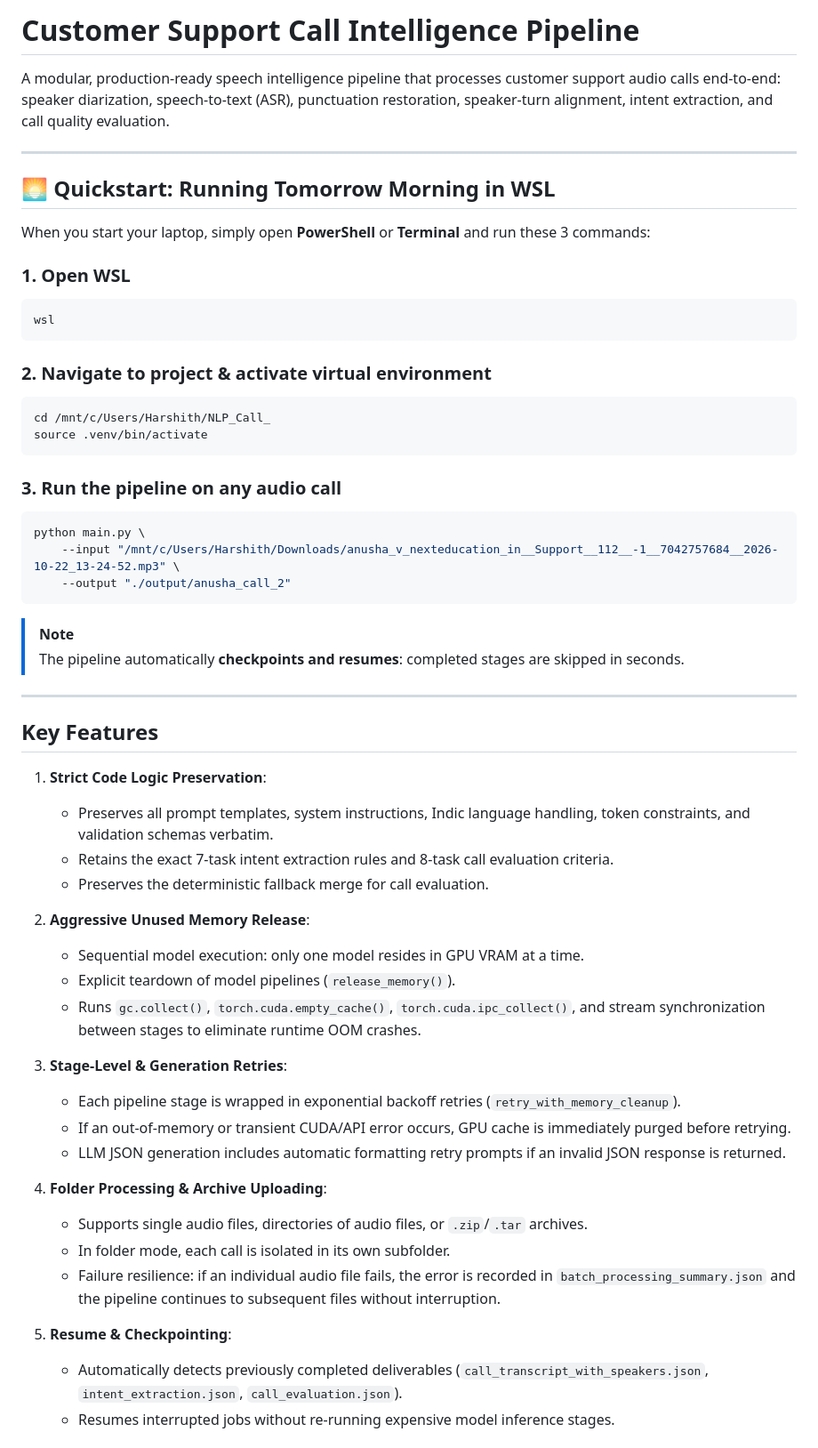
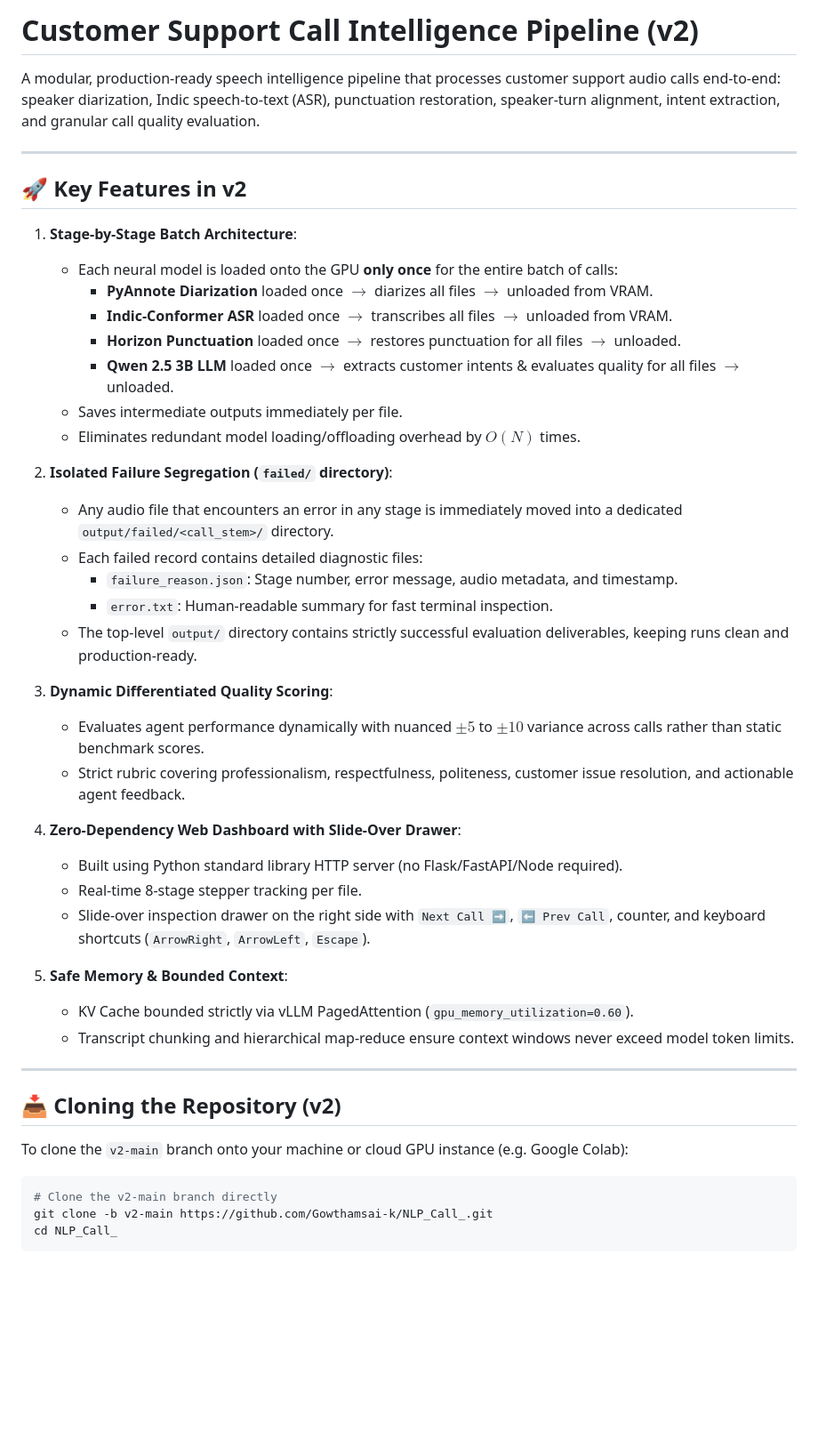
Before and after one commit to Gowthamsai-k/NLP_Call_, a Markdown page: README.md, the part around one of its changes. Shown at 89% size. Drawn GitHub-style; blank space fills up the shorter version.

Commit message:
docs: update README with v2 usage, stage-by-stage architecture, and failure handling

````diff
--- a/README.md
+++ b/README.md
@@ -1,59 +1,49 @@
-# Customer Support Call Intelligence Pipeline
+# Customer Support Call Intelligence Pipeline (v2)
 
-A modular, production-ready speech intelligence pipeline that processes customer support audio calls end-to-end: speaker diarization, speech-to-text (ASR), punctuation restoration, speaker-turn alignment, intent extraction, and call quality evaluation.
+A modular, production-ready speech intelligence pipeline that processes customer support audio calls end-to-end: speaker diarization, Indic speech-to-text (ASR), punctuation restoration, speaker-turn alignment, intent extraction, and granular call quality evaluation.
 
 ---
 
-## 🌅 Quickstart: Running Tomorrow Morning in WSL
+## 🚀 Key Features in v2
 
-When you start your laptop, simply open **PowerShell** or **Terminal** and run these 3 commands:
+1. **Stage-by-Stage Batch Architecture**:
+   - Each neural model is loaded onto the GPU **only once** for the entire batch of calls:
+     - **PyAnnote Diarization** loaded once $\rightarrow$ diarizes all files $\rightarrow$ unloaded from VRAM.
+     - **Indic-Conformer ASR** loaded once $\rightarrow$ transcribes all files $\rightarrow$ unloaded from VRAM.
+     - **Horizon Punctuation** loaded once $\rightarrow$ restores punctuation for all files $\rightarrow$ unloaded.
+     - **Qwen 2.5 3B LLM** loaded once $\rightarrow$ extracts customer intents & evaluates quality for all files $\rightarrow$ unloaded.
+   - Saves intermediate outputs immediately per file.
+   - Eliminates redundant model loading/offloading overhead by $O(N)$ times.
 
-### 1. Open WSL
-```bash
-wsl
-```
+2. **Isolated Failure Segregation (`failed/` directory)**:
+   - Any audio file that encounters an error in any stage is immediately moved into a dedicated `output/failed/<call_stem>/` directory.
+   - Each failed record contains detailed diagnostic files:
+     - `failure_reason.json`: Stage number, error message, audio metadata, and timestamp.
+     - `error.txt`: Human-readable summary for fast terminal inspection.
+   - The top-level `output/` directory contains strictly successful evaluation deliverables, keeping runs clean and production-ready.
 
-### 2. Navigate to project & activate virtual environment
-```bash
-cd /mnt/c/Users/Harshith/NLP_Call_
-source .venv/bin/activate
-```
+3. **Dynamic Differentiated Quality Scoring**:
+   - Evaluates agent performance dynamically with nuanced $\pm 5$ to $\pm 10$ variance across calls rather than static benchmark scores.
+   - Strict rubric covering professionalism, respectfulness, politeness, customer issue resolution, and actionable agent feedback.
 
-### 3. Run the pipeline on any audio call
-```bash
-python main.py \
-    --input "/mnt/c/Users/Harshith/Downloads/anusha_v_nexteducation_in__Support__112__-1__7042757684__2026-10-22_13-24-52.mp3" \
-    --output "./output/anusha_call_2"
-```
+4. **Zero-Dependency Web Dashboard with Slide-Over Drawer**:
+   - Built using Python standard library HTTP server (no Flask/FastAPI/Node required).
+   - Real-time 8-stage stepper tracking per file.
+   - Slide-over inspection drawer on the right side with `Next Call ➡️`, `⬅️ Prev Call`, counter, and keyboard shortcuts (`ArrowRight`, `ArrowLeft`, `Escape`).
 
-> [!NOTE]
-> The pipeline automatically **checkpoints and resumes**: completed stages are skipped in seconds.
+5. **Safe Memory & Bounded Context**:
+   - KV Cache bounded strictly via vLLM PagedAttention (`gpu_memory_utilization=0.60`).
+   - Transcript chunking and hierarchical map-reduce ensure context windows never exceed model token limits.
 
 ---
 
-## Key Features
+## 📥 Cloning the Repository (v2)
 
-1. **Strict Code Logic Preservation**:
-   - Preserves all prompt templates, system instructions, Indic language handling, token constraints, and validation schemas verbatim.
-   - Retains the exact 7-task intent extraction rules and 8-task call evaluation criteria.
-   - Preserves the deterministic fallback merge for call evaluation.
+To clone the `v2-main` branch onto your machine or cloud GPU instance (e.g. Google Colab):
 
-2. **Aggressive Unused Memory Release**:
-   - Sequential model execution: only one model resides in GPU VRAM at a time.
-   - Explicit teardown of model pipelines (`release_memory()`).
-   - Runs `gc.collect()`, `torch.cuda.empty_cache()`, `torch.cuda.ipc_collect()`, and stream synchronization between stages to eliminate runtime OOM crashes.
+```bash
+# Clone the v2-main branch directly
+git clone -b v2-main https://github.com/Gowthamsai-k/NLP_Call_.git
+cd NLP_Call_
+```
 
-3. **Stage-Level & Generation Retries**:
-   - Each pipeline stage is wrapped in exponential backoff retries (`retry_with_memory_cleanup`).
-   - If an out-of-memory or transient CUDA/API error occurs, GPU cache is immediately purged before retrying.
-   - LLM JSON generation includes automatic formatting retry prompts if an invalid JSON response is returned.
-
-4. **Folder Processing & Archive Uploading**:
-   - Supports single audio files, directories of audio files, or `.zip`/`.tar` archives.
-   - In folder mode, each call is isolated in its own subfolder.
-   - Failure resilience: if an individual audio file fails, the error is recorded in `batch_processing_summary.json` and the pipeline continues to subsequent files without interruption.
-
-5. **Resume & Checkpointing**:
-   - Automatically detects previously completed deliverables (`call_transcript_with_speakers.json`, `intent_extraction.json`, `call_evaluation.json`).
-   - Resumes interrupted jobs without re-running expensive model inference stages.
-
````
Also changed, not shown: other parts of README.md (+137 -64 lines).
